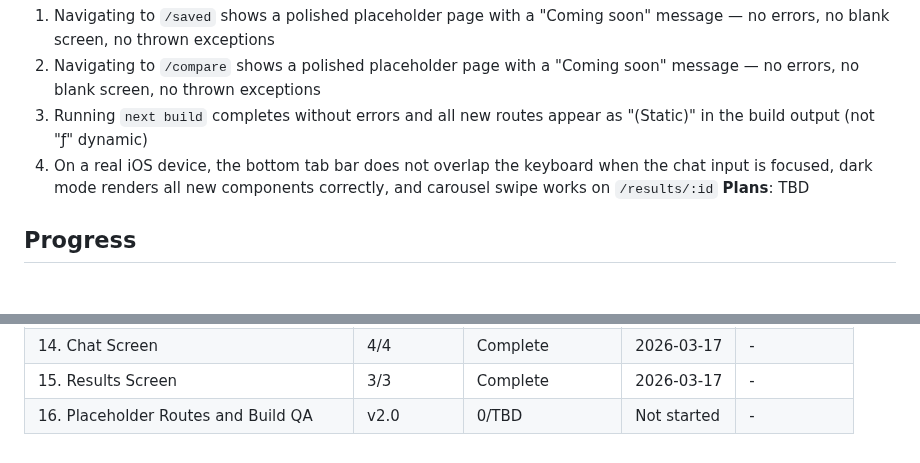
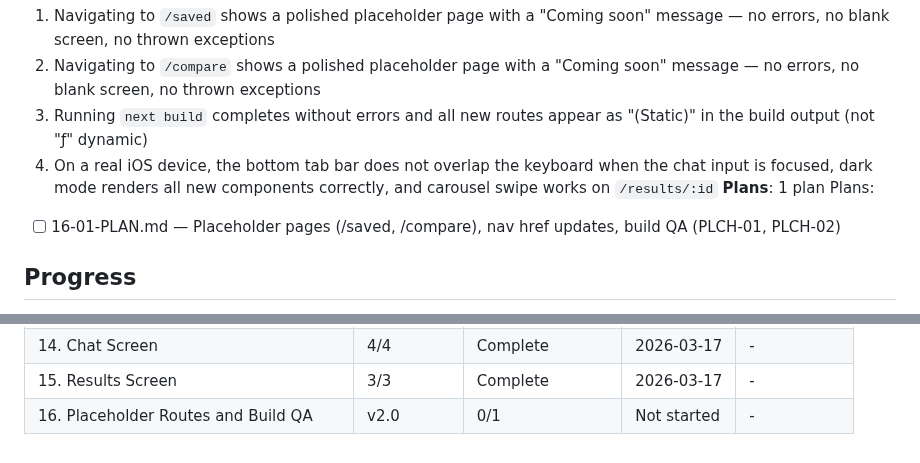
Before and after one commit to Bighabz/ReviewGuide-SourceCode, a Markdown page: .planning/ROADMAP.md, 2 parts joined by grey strips. Drawn GitHub-style; blank space fills up the shorter version.

Commit message:
docs(16): create phase plan
Co-Authored-By: Claude Opus 4.6 (1M context) <noreply@anthropic.com>

```diff
--- a/.planning/ROADMAP.md
+++ b/.planning/ROADMAP.md
@@ -259,7 +259,9 @@ Plans:
   2. Navigating to `/compare` shows a polished placeholder page with a "Coming soon" message — no errors, no blank screen, no thrown exceptions
   3. Running `next build` completes without errors and all new routes appear as "(Static)" in the build output (not "ƒ" dynamic)
   4. On a real iOS device, the bottom tab bar does not overlap the keyboard when the chat input is focused, dark mode renders all new components correctly, and carousel swipe works on `/results/:id`
-**Plans**: TBD
+**Plans**: 1 plan
+Plans:
+- [ ] 16-01-PLAN.md — Placeholder pages (/saved, /compare), nav href updates, build QA (PLCH-01, PLCH-02)
 
 ## Progress
 
@@ -283,4 +285,4 @@ v2.0 phases execute sequentially: 12 -> 13 -> 14 -> 15 -> 16. Phase 12 is a hard
 | 13. Discover Screen | v2.0 | 3/3 | Complete | 2026-03-17 |
 | 14. Chat Screen | 4/4 | Complete    | 2026-03-17 | - |
 | 15. Results Screen | 3/3 | Complete    | 2026-03-17 | - |
-| 16. Placeholder Routes and Build QA | v2.0 | 0/TBD | Not started | - |
+| 16. Placeholder Routes and Build QA | v2.0 | 0/1 | Not started | - |
```
Also changed, not shown: 1 other file.
